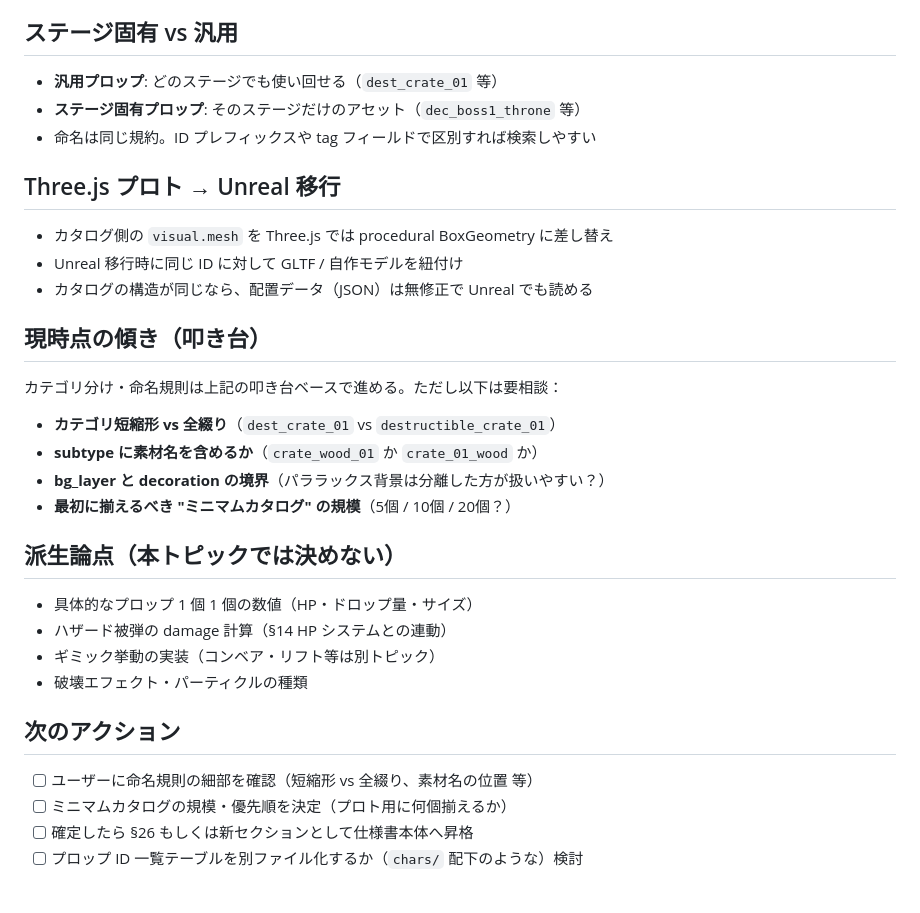
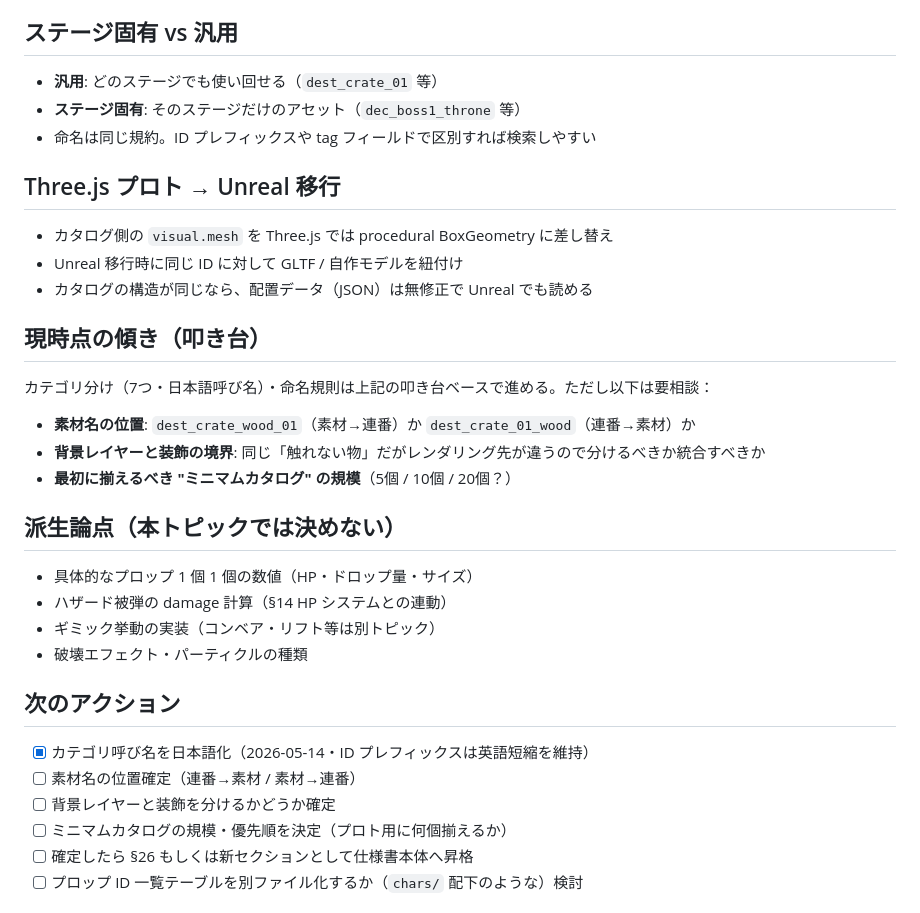
Before and after one commit to ryoten82/breakout, a Markdown page: spec-room/discussions/prop-catalog-and-naming.md, the part around one of its changes. Rendered like a GitHub page.

```diff
--- a/spec-room/discussions/prop-catalog-and-naming.md
+++ b/spec-room/discussions/prop-catalog-and-naming.md
@@ -107,8 +111,8 @@ PROPS_CATALOG.dest_crate_01 = {
 
 ## ステージ固有 vs 汎用
 
-- **汎用プロップ**: どのステージでも使い回せる（`dest_crate_01` 等）
-- **ステージ固有プロップ**: そのステージだけのアセット（`dec_boss1_throne` 等）
+- **汎用**: どのステージでも使い回せる（`dest_crate_01` 等）
+- **ステージ固有**: そのステージだけのアセット（`dec_boss1_throne` 等）
 - 命名は同じ規約。ID プレフィックスや tag フィールドで区別すれば検索しやすい
 
 ## Three.js プロト → Unreal 移行
@@ -119,11 +123,10 @@ PROPS_CATALOG.dest_crate_01 = {
 
 ## 現時点の傾き（叩き台）
 
-カテゴリ分け・命名規則は上記の叩き台ベースで進める。ただし以下は要相談：
+カテゴリ分け（7つ・日本語呼び名）・命名規則は上記の叩き台ベースで進める。ただし以下は要相談：
 
-- **カテゴリ短縮形 vs 全綴り**（`dest_crate_01` vs `destructible_crate_01`）
-- **subtype に素材名を含めるか**（`crate_wood_01` か `crate_01_wood` か）
-- **bg_layer と decoration の境界**（パララックス背景は分離した方が扱いやすい？）
+- **素材名の位置**: `dest_crate_wood_01`（素材→連番）か `dest_crate_01_wood`（連番→素材）か
+- **背景レイヤーと装飾の境界**: 同じ「触れない物」だがレンダリング先が違うので分けるべきか統合すべきか
 - **最初に揃えるべき "ミニマムカタログ" の規模**（5個 / 10個 / 20個？）
 
 ## 派生論点（本トピックでは決めない）
@@ -135,7 +138,9 @@ PROPS_CATALOG.dest_crate_01 = {
 
 ## 次のアクション
 
-- [ ] ユーザーに命名規則の細部を確認（短縮形 vs 全綴り、素材名の位置 等）
+- [x] カテゴリ呼び名を日本語化（2026-05-14・ID プレフィックスは英語短縮を維持）
+- [ ] 素材名の位置確定（連番→素材 / 素材→連番）
+- [ ] 背景レイヤーと装飾を分けるかどうか確定
 - [ ] ミニマムカタログの規模・優先順を決定（プロト用に何個揃えるか）
 - [ ] 確定したら §26 もしくは新セクションとして仕様書本体へ昇格
 - [ ] プロップ ID 一覧テーブルを別ファイル化するか（`chars/` 配下のような）検討
```
Also changed, not shown: other parts of spec-room/discussions/prop-catalog-and-naming.md (+23 -19 lines).
